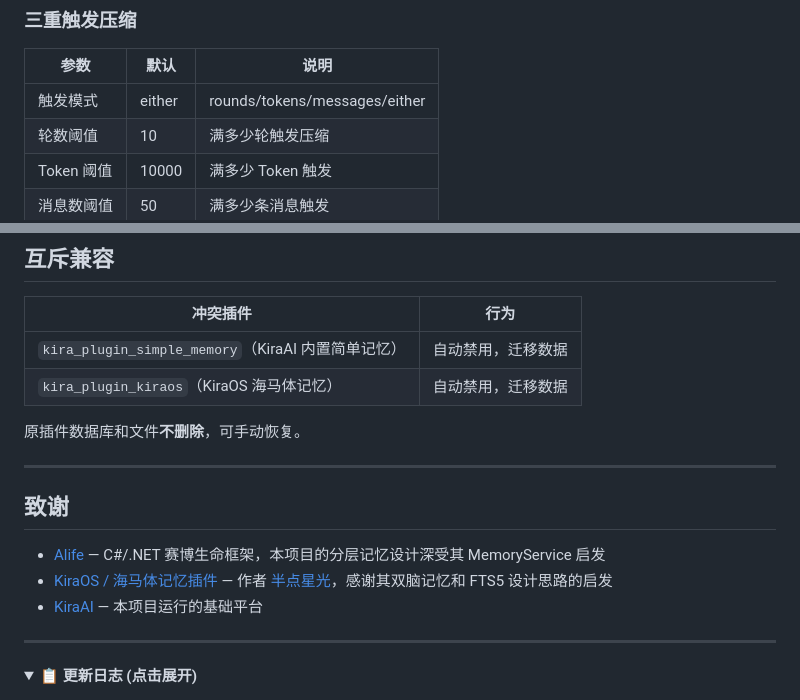
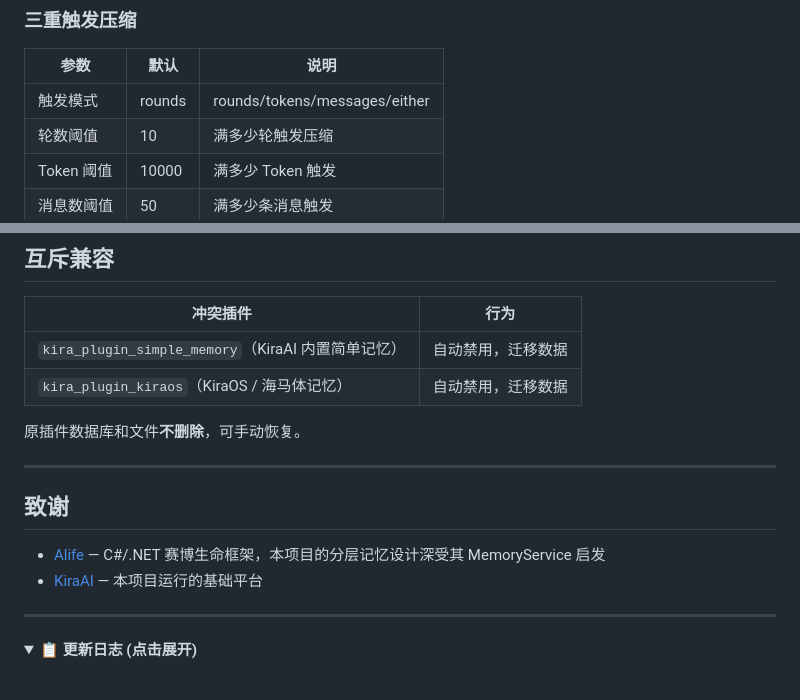
Before and after one commit to AinaLife-ai/KiraAI_Alife_memory_plugin, a Markdown page: README.md, 2 parts joined by grey strips. Rendered like a GitHub page; folded sections open.

Commit message:
fix README: correct trigger default to rounds, remove incorrect KiraOS attribution

```diff
--- a/README.md
+++ b/README.md
@@ -118,7 +118,7 @@
 ### 三重触发压缩
 | 参数 | 默认 | 说明 |
 |---|---|---|
-| 触发模式 | either | rounds/tokens/messages/either |
+| 触发模式 | rounds | rounds/tokens/messages/either |
 | 轮数阈值 | 10 | 满多少轮触发压缩 |
 | Token 阈值 | 10000 | 满多少 Token 触发 |
 | 消息数阈值 | 50 | 满多少条消息触发 |
@@ -161,7 +161,7 @@
 | 冲突插件 | 行为 |
 |---|---|
 | `kira_plugin_simple_memory`（KiraAI 内置简单记忆） | 自动禁用，迁移数据 |
-| `kira_plugin_kiraos`（KiraOS 海马体记忆） | 自动禁用，迁移数据 |
+| `kira_plugin_kiraos`（KiraOS / 海马体记忆） | 自动禁用，迁移数据 |
 
 原插件数据库和文件**不删除**，可手动恢复。
 
@@ -170,7 +170,6 @@
 ## 致谢
 
 - [Alife](https://github.com/BDFFZI/Alife) — C#/.NET 赛博生命框架，本项目的分层记忆设计深受其 MemoryService 启发
-- [KiraOS / 海马体记忆插件](https://github.com/LyaQanYi/KiraOS_Plugin) — 作者 [半点星光](https://github.com/LyaQanYi)，感谢其双脑记忆和 FTS5 设计思路的启发
 - [KiraAI](https://github.com/znq19/KiraAI) — 本项目运行的基础平台
 
 ---
```
